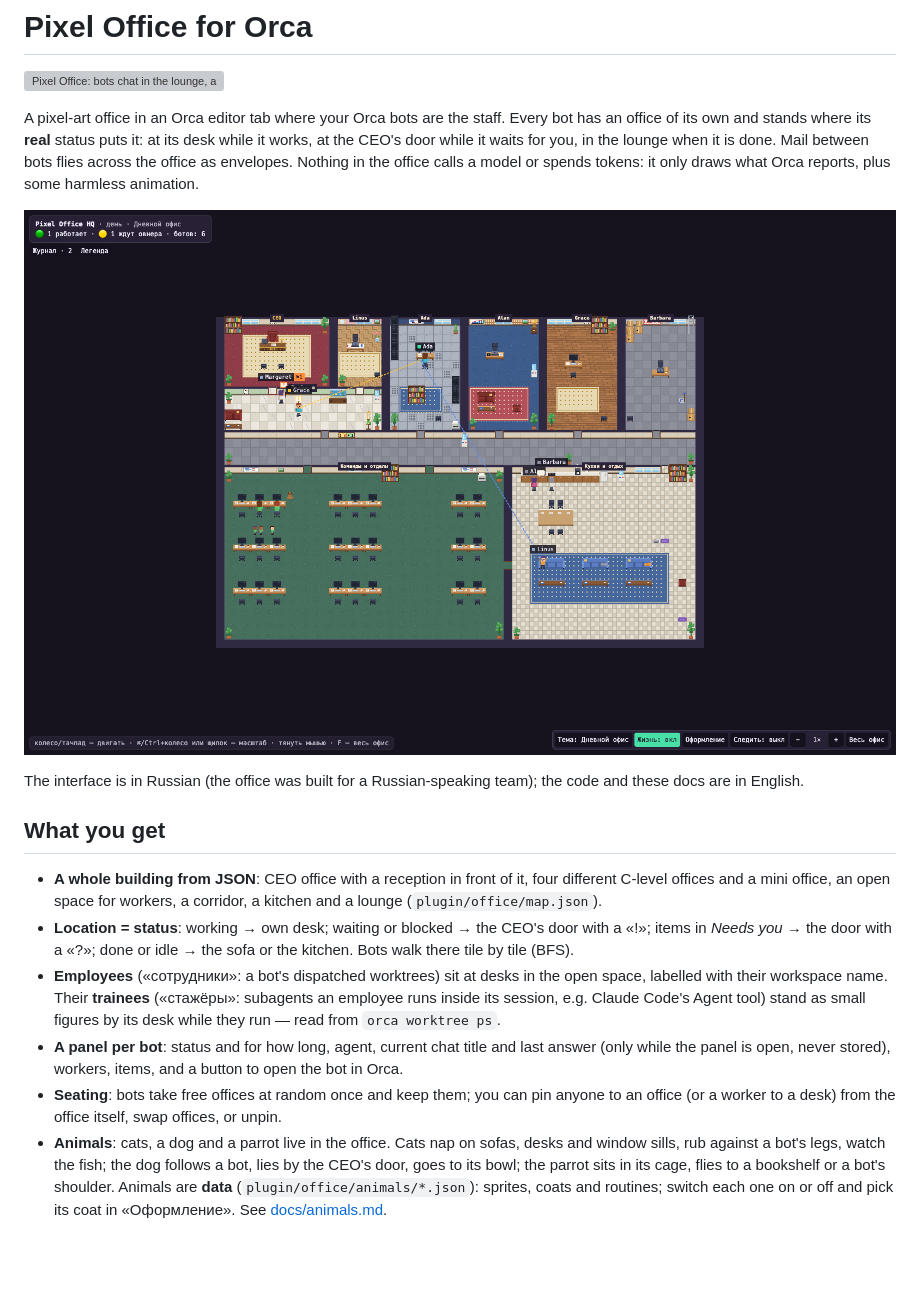
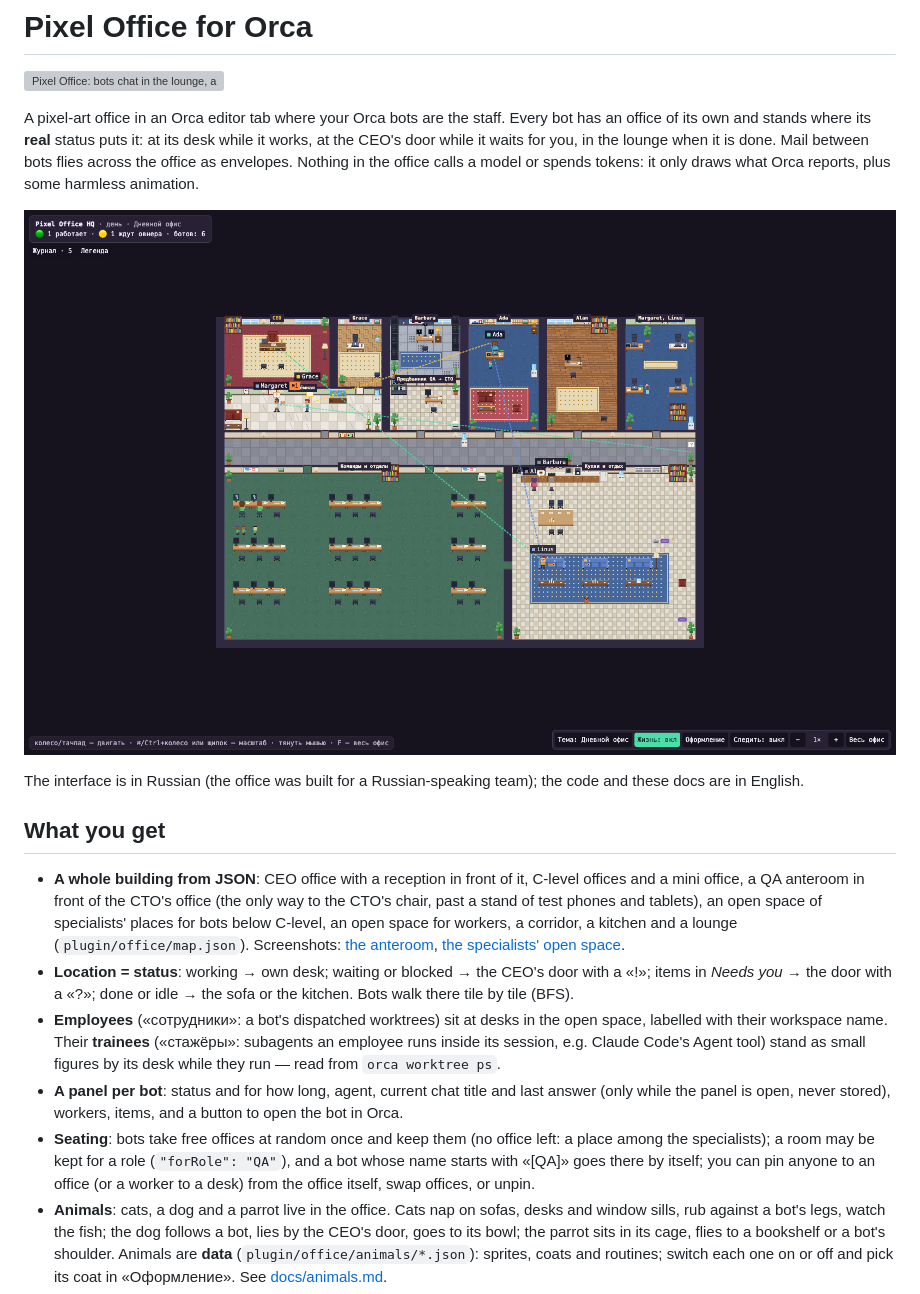
Before and after one commit to q0tik/orca-pixel-office, a Markdown page: README.md, the part around the change. Drawn GitHub-style; pictures changed too: docs/screenshots/office-day.png; blank space fills up the shorter version; grey boxes are pictures that could not be loaded.

```diff
--- a/README.md
+++ b/README.md
@@ -13,8 +13,11 @@ The interface is in Russian (the office was built for a Russian-speaking team);
 
 ## What you get
 
-- **A whole building from JSON**: CEO office with a reception in front of it, four different C-level offices and a
-  mini office, an open space for workers, a corridor, a kitchen and a lounge (`plugin/office/map.json`).
+- **A whole building from JSON**: CEO office with a reception in front of it, C-level offices and a mini office, a QA
+  anteroom in front of the CTO's office (the only way to the CTO's chair, past a stand of test phones and tablets), an
+  open space of specialists' places for bots below C-level, an open space for workers, a corridor, a kitchen and a
+  lounge (`plugin/office/map.json`). Screenshots: [the anteroom](docs/screenshots/anteroom-day.png),
+  [the specialists' open space](docs/screenshots/specialists-day.png).
 - **Location = status**: working → own desk; waiting or blocked → the CEO's door with a «!»; items in *Needs you* →
   the door with a «?»; done or idle → the sofa or the kitchen. Bots walk there tile by tile (BFS).
 - **Employees** («сотрудники»: a bot's dispatched worktrees) sit at desks in the open space, labelled with their
@@ -22,8 +25,9 @@ The interface is in Russian (the office was built for a Russian-speaking team);
   Agent tool) stand as small figures by its desk while they run — read from `orca worktree ps`.
 - **A panel per bot**: status and for how long, agent, current chat title and last answer (only while the panel is
   open, never stored), workers, items, and a button to open the bot in Orca.
-- **Seating**: bots take free offices at random once and keep them; you can pin anyone to an office (or a worker to a
-  desk) from the office itself, swap offices, or unpin.
+- **Seating**: bots take free offices at random once and keep them (no office left: a place among the specialists);
+  a room may be kept for a role (`"forRole": "QA"`), and a bot whose name starts with «[QA]» goes there by itself; you
+  can pin anyone to an office (or a worker to a desk) from the office itself, swap offices, or unpin.
 - **Animals**: cats, a dog and a parrot live in the office. Cats nap on sofas, desks and window sills, rub against a
   bot's legs, watch the fish; the dog follows a bot, lies by the CEO's door, goes to its bowl; the parrot sits in its
   cage, flies to a bookshelf or a bot's shoulder. Animals are **data** (`plugin/office/animals/*.json`): sprites,
```
Also changed, not shown: docs/animals.md (+1 -1 lines), docs/design-notes.md (+17 -7 lines), docs/screenshots/anteroom-day.png (added), docs/screenshots/specialists-day.png (added), 12 other files.
